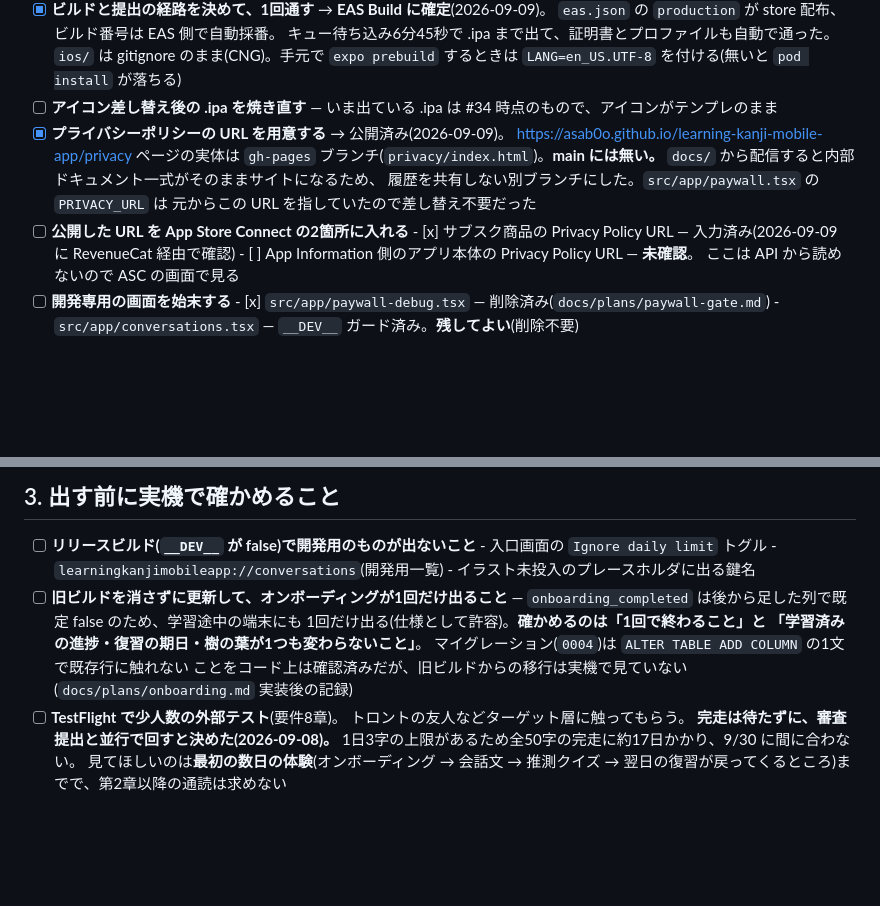
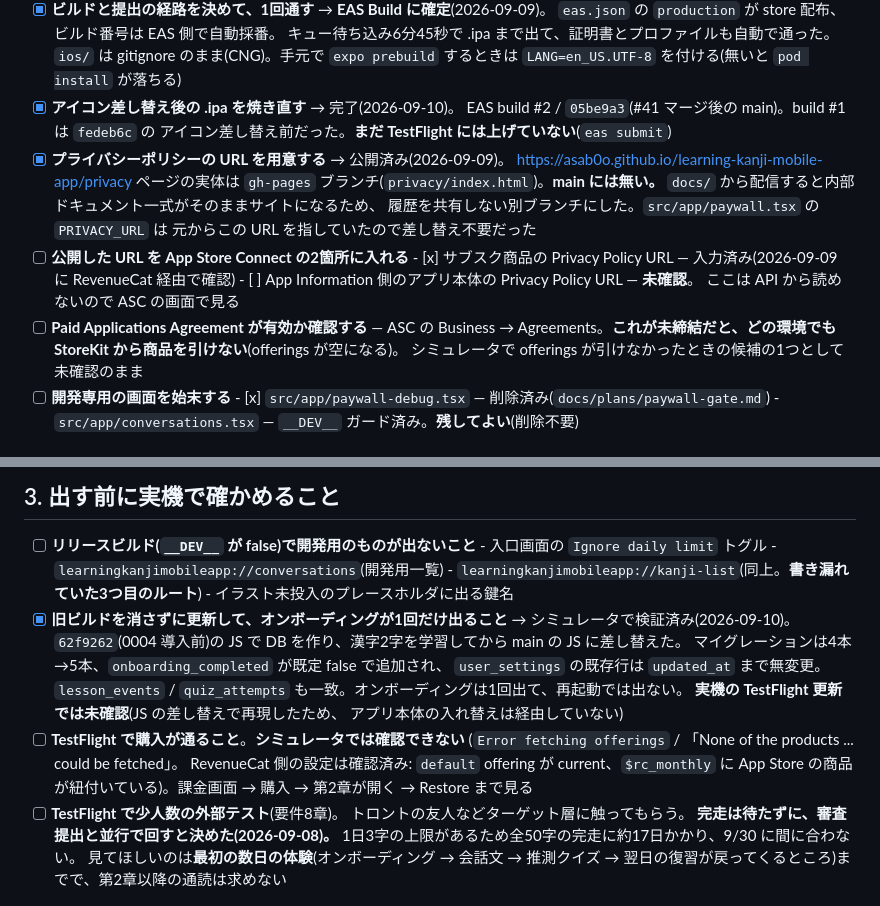
Before and after one commit to asab0o/learning-kanji-mobile-app, a Markdown page: docs/release-checklist.md, 2 parts joined by grey strips. GitHub-like rendering; blank space fills up the shorter version.

Commit message:
docs: record the migration check and the rebaked build (#42)
Verified the 0004 upgrade path in the simulator by building the DB with
the pre-onboarding JS (62f9262), learning two kanji, then swapping Metro
to main: four migrations became five, onboarding_completed arrived
defaulted to false, and every existing row — user_settings.updated_at
included — was untouched. Onboarding showed once and did not return on
relaunch. The device half of that check is still open, since this swapped
the JS rather than the app itself.

EAS build #2 came from 05be9a3, so the icon is finally in the .ipa;
build #1 was fedeb6c, before the icon landed.

Two items are new rather than updated. The simulator cannot fetch
offerings, which is expected there but shares a cause list with a real
blocker, so the Paid Applications Agreement is now something to confirm
and the purchase flow is something to walk in TestFlight. The dev-only
kanji-list route was missing from the release-build sweep.

Co-authored-by: Claude Opus 5 <noreply@anthropic.com>

```diff
--- a/docs/release-checklist.md
+++ b/docs/release-checklist.md
@@ -62,8 +62,9 @@ https://revenuecat.github.io/codelabs/shipaton-2026-prep.html)。**提出まで
       キュー待ち込み6分45秒で .ipa まで出て、証明書とプロファイルも自動で通った。
       `ios/` は gitignore のまま(CNG)。手元で `expo prebuild` するときは
       `LANG=en_US.UTF-8` を付ける(無いと `pod install` が落ちる)
-- [ ] **アイコン差し替え後の .ipa を焼き直す**
-      — いま出ている .ipa は #34 時点のもので、アイコンがテンプレのまま
+- [x] **アイコン差し替え後の .ipa を焼き直す** → 完了(2026-09-10)。
+      EAS build #2 / `05be9a3`(#41 マージ後の main)。build #1 は `fedeb6c` の
+      アイコン差し替え前だった。**まだ TestFlight には上げていない**(`eas submit`)
 - [x] **プライバシーポリシーの URL を用意する** → 公開済み(2026-09-09)。
       https://asab0o.github.io/learning-kanji-mobile-app/privacy
       ページの実体は `gh-pages` ブランチ(`privacy/index.html`)。**main には無い。**
@@ -74,6 +75,10 @@ https://revenuecat.github.io/codelabs/shipaton-2026-prep.html)。**提出まで
       - [x] サブスク商品の Privacy Policy URL — 入力済み(2026-09-09 に RevenueCat 経由で確認)
       - [ ] App Information 側のアプリ本体の Privacy Policy URL — **未確認**。
             ここは API から読めないので ASC の画面で見る
+- [ ] **Paid Applications Agreement が有効か確認する**
+      — ASC の Business → Agreements。**これが未締結だと、どの環境でも
+      StoreKit から商品を引けない**(offerings が空になる)。
+      シミュレータで offerings が引けなかったときの候補の1つとして未確認のまま
 - [ ] **開発専用の画面を始末する**
       - [x] `src/app/paywall-debug.tsx` — 削除済み(`docs/plans/paywall-gate.md`)
       - `src/app/conversations.tsx` — `__DEV__` ガード済み。**残してよい**(削除不要)
@@ -103,14 +108,20 @@ https://revenuecat.github.io/codelabs/shipaton-2026-prep.html)。**提出まで
 - [ ] **リリースビルド(`__DEV__` が false)で開発用のものが出ないこと**
       - 入口画面の `Ignore daily limit` トグル
       - `learningkanjimobileapp://conversations`(開発用一覧)
+      - `learningkanjimobileapp://kanji-list`(同上。**書き漏れていた3つ目のルート**)
       - イラスト未投入のプレースホルダに出る鍵名
-- [ ] **旧ビルドを消さずに更新して、オンボーディングが1回だけ出ること**
-      — `onboarding_completed` は後から足した列で既定 false のため、学習途中の端末にも
-      1回だけ出る(仕様として許容)。**確かめるのは「1回で終わること」と
-      「学習済みの進捗・復習の期日・樹の葉が1つも変わらないこと」**。
-      マイグレーション(`0004`)は `ALTER TABLE ADD COLUMN` の1文で既存行に触れない
-      ことをコード上は確認済みだが、旧ビルドからの移行は実機で見ていない
-      (`docs/plans/onboarding.md` 実装後の記録)
+- [x] **旧ビルドを消さずに更新して、オンボーディングが1回だけ出ること**
+      → シミュレータで検証済み(2026-09-10)。`62f9262`(0004 導入前)の JS で
+      DB を作り、漢字2字を学習してから main の JS に差し替えた。
+      マイグレーションは4本→5本、`onboarding_completed` が既定 false で追加され、
+      `user_settings` の既存行は `updated_at` まで無変更。`lesson_events` /
+      `quiz_attempts` も一致。オンボーディングは1回出て、再起動では出ない。
+      **実機の TestFlight 更新では未確認**(JS の差し替えで再現したため、
+      アプリ本体の入れ替えは経由していない)
+- [ ] **TestFlight で購入が通ること**。**シミュレータでは確認できない**
+      (`Error fetching offerings` / 「None of the products ... could be fetched」。
+      RevenueCat 側の設定は確認済み: `default` offering が current、`$rc_monthly` に
+      App Store の商品が紐付いている)。課金画面 → 購入 → 第2章が開く → Restore まで見る
 - [ ] **TestFlight で少人数の外部テスト**(要件8章)。
       トロントの友人などターゲット層に触ってもらう。
       **完走は待たずに、審査提出と並行で回すと決めた(2026-09-08)。**
```
